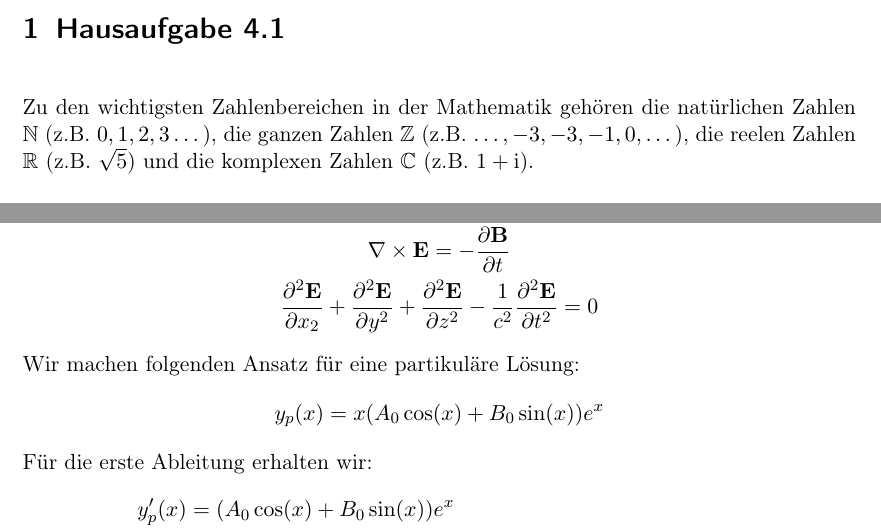
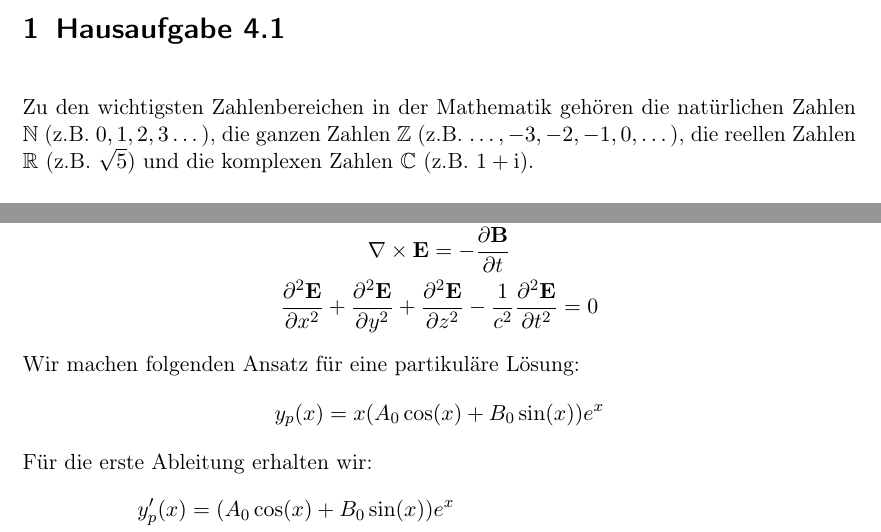
Before and after one commit to achudnova/latex-exercises, a LaTeX problem sheet (04_ha/04_exercise.tex): two parts of pages 1 and 2 of 3, joined at a grey line, cut so that both start at the same text. Compiled offline with pdfLaTeX.

Commit message:
fix problems 04_ex

```diff
--- a/04_ha/04_exercise.tex
+++ b/04_ha/04_exercise.tex
@@ -24,7 +24,7 @@
 \section{Hausaufgabe 4.1}
 %
 Zu den wichtigsten Zahlenbereichen in der Mathematik gehören die natürlichen Zahlen $\N$ (z.B. $0,1,2,3\dots$),
-die ganzen Zahlen $\Z$ (z.B. $\dots,-3,-3,-1,0,\dots$), die reelen Zahlen $\R$ (z.B. $\sqrt{5}$)
+die ganzen Zahlen $\Z$ (z.B. $\dots,-3,-2,-1,0,\dots$), die reellen Zahlen $\R$ (z.B. $\sqrt{5}$)
 und die komplexen Zahlen $\C$ (z.B. $1+\mathrm{i}$).
 
 Hier teste ich den \texttt{\tb klammer}-Befehl:
@@ -107,7 +107,7 @@ Wir lösen es mit Hilfe des Gauß-Algorithmus:
     \nabla \cdot \mathbf{E} = \frac{\rho}{\varepsilon_{0}} \\
     \nabla \times \mathbf{B} = \mu_{0} \mathbf{j} + \mu_{0}\varepsilon_{0} \frac{\partial \mathbf{E}}{\partial t} \\
     \nabla \times \mathbf{E} = -\frac{\partial \mathbf{B}}{\partial t} \\
-    \frac{\partial^{2} \mathbf{E}}{\partial x_{2}} + \frac{\partial^{2} \mathbf{E}}{\partial y^{2}} +
+    \frac{\partial^{2} \mathbf{E}}{\partial x^{2}} + \frac{\partial^{2} \mathbf{E}}{\partial y^{2}} +
     \frac{\partial^{2} \mathbf{E}}{\partial z^{2}} - \frac{1}{c^{2}} \frac{\partial^{2} \mathbf{E}}{\partial t^{2}} = 0
 \end{gather*}
 %
```
Also changed, not shown: 04_ha/04_exercise.pdf, 04_ha/04_exercise.tex (2 more changed lines).
